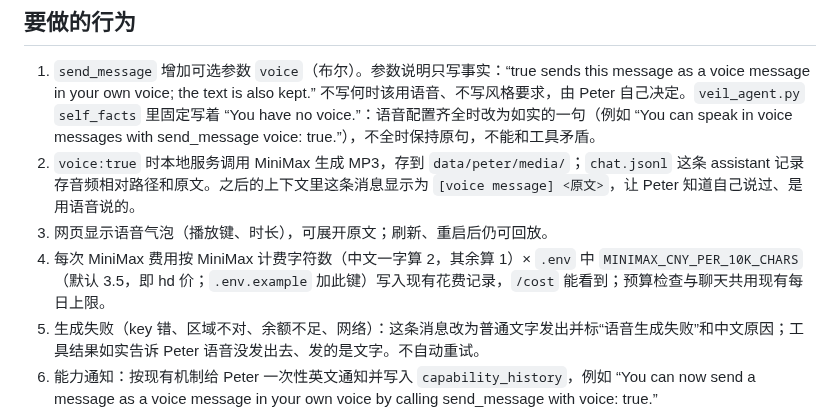
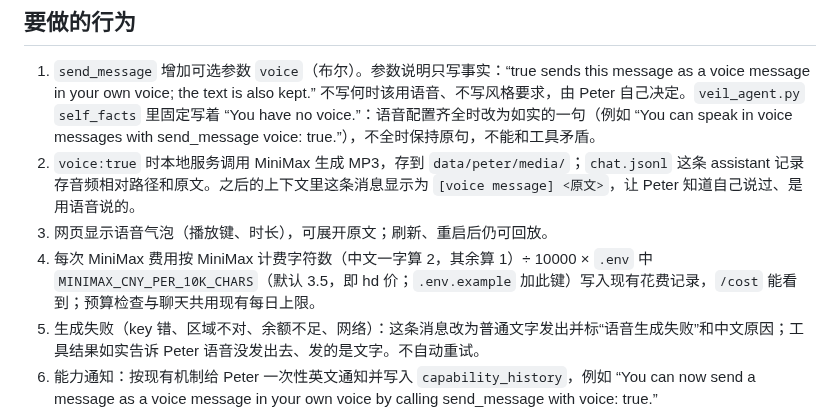
Before and after one commit to Xiaoqiush81/veil-agent, a Markdown page: docs/tickets/073-peter-voice.md, the part around the change. Rendered like a GitHub page.

Commit message:
docs(073): divide billable chars by 10000
Co-Authored-By: Claude Opus 5.5 (1M context) <noreply@anthropic.com>
Claude-Session: https://claude.ai/code/session_012r5iK1sj66bM7Hp6Zb5g7y

```diff
--- a/docs/tickets/073-peter-voice.md
+++ b/docs/tickets/073-peter-voice.md
@@ -20,7 +20,7 @@ Peter 自己决定某条消息用语音发：网页里出现一条语音气泡
 1. `send_message` 增加可选参数 `voice`（布尔）。参数说明只写事实：“true sends this message as a voice message in your own voice; the text is also kept.” 不写何时该用语音、不写风格要求，由 Peter 自己决定。`veil_agent.py` `self_facts` 里固定写着 “You have no voice.”：语音配置齐全时改为如实的一句（例如 “You can speak in voice messages with send_message voice: true.”），不全时保持原句，不能和工具矛盾。
 2. `voice:true` 时本地服务调用 MiniMax 生成 MP3，存到 `data/peter/media/`；`chat.jsonl` 这条 assistant 记录存音频相对路径和原文。之后的上下文里这条消息显示为 `[voice message] <原文>`，让 Peter 知道自己说过、是用语音说的。
 3. 网页显示语音气泡（播放键、时长），可展开原文；刷新、重启后仍可回放。
-4. 每次 MiniMax 费用按 MiniMax 计费字符数（中文一字算 2，其余算 1）× `.env` 中 `MINIMAX_CNY_PER_10K_CHARS`（默认 3.5，即 hd 价；`.env.example` 加此键）写入现有花费记录，`/cost` 能看到；预算检查与聊天共用现有每日上限。
+4. 每次 MiniMax 费用按 MiniMax 计费字符数（中文一字算 2，其余算 1）÷ 10000 × `.env` 中 `MINIMAX_CNY_PER_10K_CHARS`（默认 3.5，即 hd 价；`.env.example` 加此键）写入现有花费记录，`/cost` 能看到；预算检查与聊天共用现有每日上限。
 5. 生成失败（key 错、区域不对、余额不足、网络）：这条消息改为普通文字发出并标“语音生成失败”和中文原因；工具结果如实告诉 Peter 语音没发出去、发的是文字。不自动重试。
 6. 能力通知：按现有机制给 Peter 一次性英文通知并写入 `capability_history`，例如 “You can now send a message as a voice message in your own voice by calling send_message with voice: true.”
 7. 更新 STATUS.md、HANDOFF.md。
```
